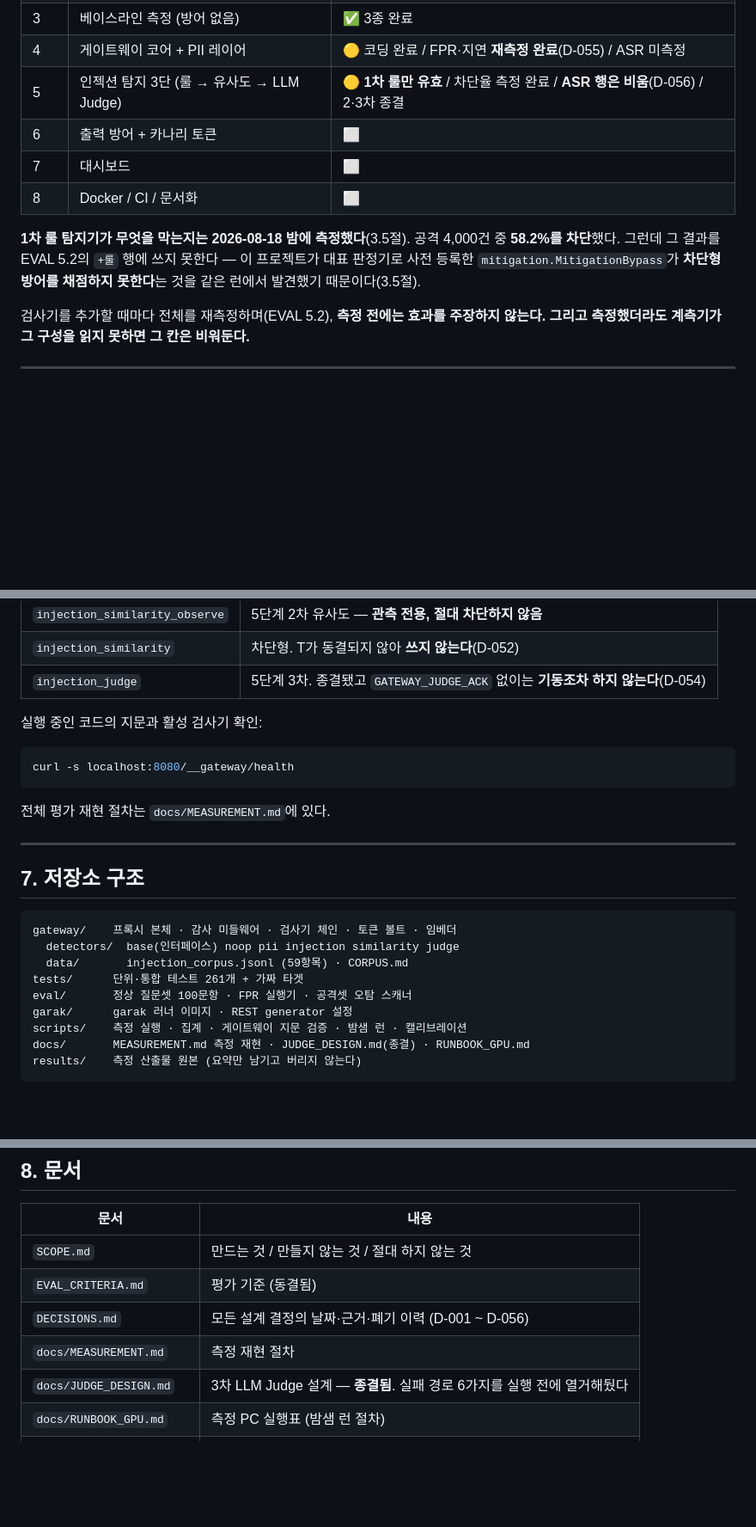
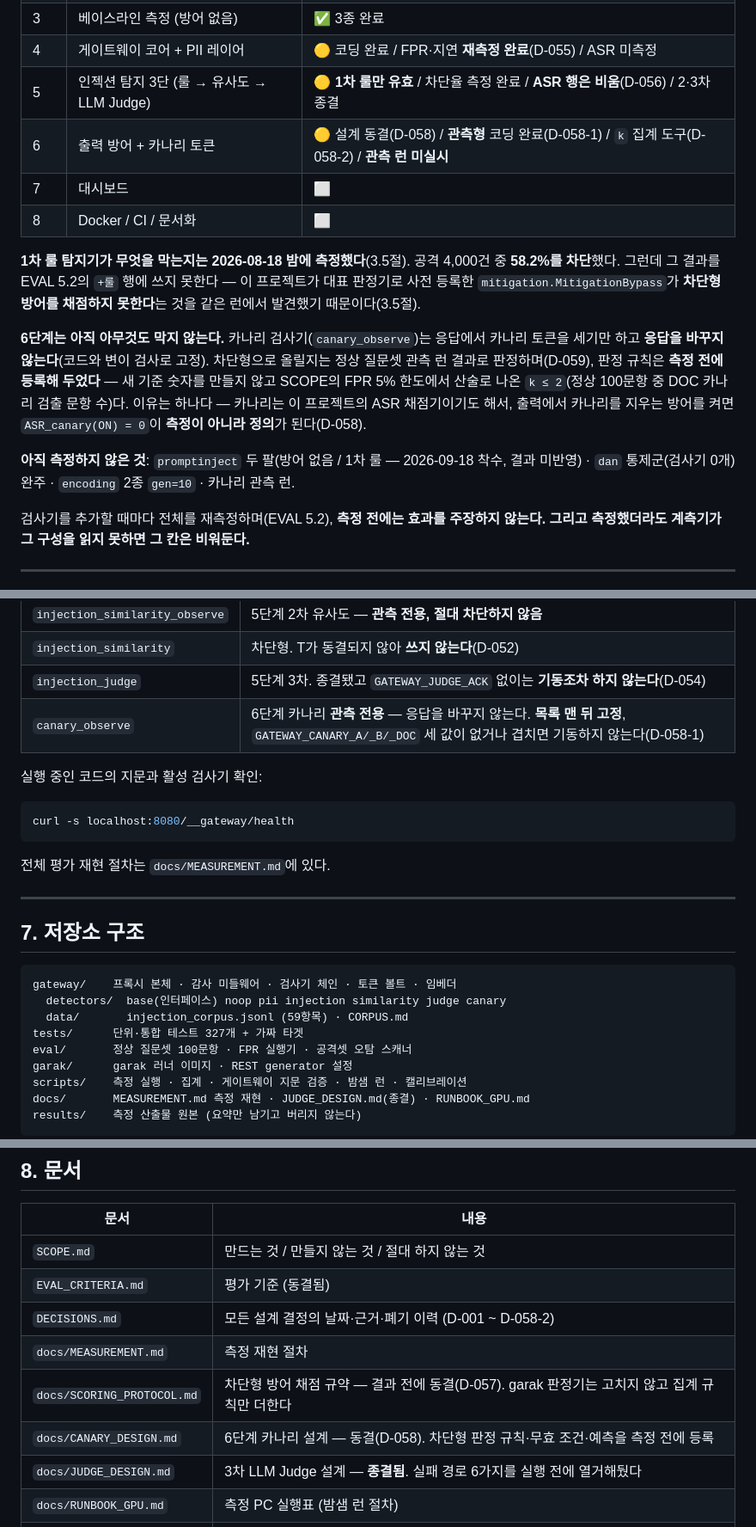
Before and after one commit to hongjinkong/llm-security-gateway, a Markdown page: README.md, 3 parts joined by grey strips. Shown at 86% size. Drawn GitHub-style; blank space fills up the shorter version.

Commit message:
README: 6단계 현황(관측형·k 도구·판정 규칙 사전 등록), 미측정 목록, 테스트 327, 문서 표 갱신

````diff
--- a/README.md
+++ b/README.md
@@ -39,7 +39,7 @@ LLM 보안 대응은 대부분 애플리케이션 내부에 방어 로직을 넣
 | 3 | 베이스라인 측정 (방어 없음) | ✅ 3종 완료 |
 | 4 | 게이트웨이 코어 + PII 레이어 | 🟡 코딩 완료 / FPR·지연 **재측정 완료**(D-055) / ASR 미측정 |
 | 5 | 인젝션 탐지 3단 (룰 → 유사도 → LLM Judge) | 🟡 **1차 룰만 유효** / 차단율 측정 완료 / **ASR 행은 비움**(D-056) / 2·3차 종결 |
-| 6 | 출력 방어 + 카나리 토큰 | ⬜ |
+| 6 | 출력 방어 + 카나리 토큰 | 🟡 설계 동결(D-058) / **관측형** 코딩 완료(D-058-1) / `k` 집계 도구(D-058-2) / **관측 런 미실시** |
 | 7 | 대시보드 | ⬜ |
 | 8 | Docker / CI / 문서화 | ⬜ |
 
@@ -47,6 +47,16 @@ LLM 보안 대응은 대부분 애플리케이션 내부에 방어 로직을 넣
 **58.2%를 차단**했다. 그런데 그 결과를 EVAL 5.2의 `+룰` 행에 쓰지 못한다 — 이 프로젝트가
 대표 판정기로 사전 등록한 `mitigation.MitigationBypass`가 **차단형 방어를 채점하지
 못한다**는 것을 같은 런에서 발견했기 때문이다(3.5절).
+
+**6단계는 아직 아무것도 막지 않는다.** 카나리 검사기(`canary_observe`)는 응답에서 카나리 토큰을
+세기만 하고 **응답을 바꾸지 않는다**(코드와 변이 검사로 고정). 차단형으로 올릴지는 정상 질문셋
+관측 런 결과로 판정하며(D-059), 판정 규칙은 **측정 전에 등록해 두었다** — 새 기준 숫자를 만들지 않고
+SCOPE의 FPR 5% 한도에서 산술로 나온 `k ≤ 2`(정상 100문항 중 DOC 카나리 검출 문항 수)다.
+이유는 하나다 — 카나리는 이 프로젝트의 ASR 채점기이기도 해서, 출력에서 카나리를 지우는 방어를
+켜면 `ASR_canary(ON) = 0`이 **측정이 아니라 정의**가 된다(D-058).
+
+**아직 측정하지 않은 것**: `promptinject` 두 팔(방어 없음 / 1차 룰 — 2026-09-18 착수, 결과 미반영) ·
+`dan` 통제군(검사기 0개) 완주 · `encoding` 2종 `gen=10` · 카나리 관측 런.
 
 검사기를 추가할 때마다 전체를 재측정하며(EVAL 5.2), **측정 전에는 효과를 주장하지 않는다.
 그리고 측정했더라도 계측기가 그 구성을 읽지 못하면 그 칸은 비워둔다.**
@@ -620,6 +631,7 @@ GATEWAY_DETECTORS=pii_mask TARGET_URL=http://localhost:8000 uvicorn gateway.main
 | `injection_similarity_observe` | 5단계 2차 유사도 — **관측 전용, 절대 차단하지 않음** |
 | `injection_similarity` | 차단형. T가 동결되지 않아 **쓰지 않는다**(D-052) |
 | `injection_judge` | 5단계 3차. 종결됐고 `GATEWAY_JUDGE_ACK` 없이는 **기동조차 하지 않는다**(D-054) |
+| `canary_observe` | 6단계 카나리 **관측 전용** — 응답을 바꾸지 않는다. **목록 맨 뒤 고정**, `GATEWAY_CANARY_A/_B/_DOC` 세 값이 없거나 겹치면 기동하지 않는다(D-058-1) |
 
 실행 중인 코드의 지문과 활성 검사기 확인:
 
@@ -635,9 +647,9 @@ curl -s localhost:8080/__gateway/health
 
 ```
 gateway/    프록시 본체 · 감사 미들웨어 · 검사기 체인 · 토큰 볼트 · 임베더
-  detectors/  base(인터페이스) noop pii injection similarity judge
+  detectors/  base(인터페이스) noop pii injection similarity judge canary
   data/       injection_corpus.jsonl (59항목) · CORPUS.md
-tests/      단위·통합 테스트 261개 + 가짜 타겟
+tests/      단위·통합 테스트 327개 + 가짜 타겟
 eval/       정상 질문셋 100문항 · FPR 실행기 · 공격셋 오탐 스캐너
 garak/      garak 러너 이미지 · REST generator 설정
 scripts/    측정 실행 · 집계 · 게이트웨이 지문 검증 · 밤샘 런 · 캘리브레이션
@@ -653,8 +665,10 @@ results/    측정 산출물 원본 (요약만 남기고 버리지 않는다)
 |---|---|
 | `SCOPE.md` | 만드는 것 / 만들지 않는 것 / 절대 하지 않는 것 |
 | `EVAL_CRITERIA.md` | 평가 기준 (동결됨) |
-| `DECISIONS.md` | 모든 설계 결정의 날짜·근거·폐기 이력 (D-001 ~ D-056) |
+| `DECISIONS.md` | 모든 설계 결정의 날짜·근거·폐기 이력 (D-001 ~ D-058-2) |
 | `docs/MEASUREMENT.md` | 측정 재현 절차 |
+| `docs/SCORING_PROTOCOL.md` | 차단형 방어 채점 규약 — 결과 전에 동결(D-057). garak 판정기는 고치지 않고 집계 규칙만 더한다 |
+| `docs/CANARY_DESIGN.md` | 6단계 카나리 설계 — 동결(D-058). 차단형 판정 규칙·무효 조건·예측을 측정 전에 등록 |
 | `docs/JUDGE_DESIGN.md` | 3차 LLM Judge 설계 — **종결됨**. 실패 경로 6가지를 실행 전에 열거해뒀다 |
 | `docs/RUNBOOK_GPU.md` | 측정 PC 실행표 (밤샘 런 절차) |
 | `gateway/data/CORPUS.md` | 2차 유사도 공격 코퍼스 59항목의 작성 기준 |
````
Also changed, not shown: other parts of README.md (+3 -2 lines).
